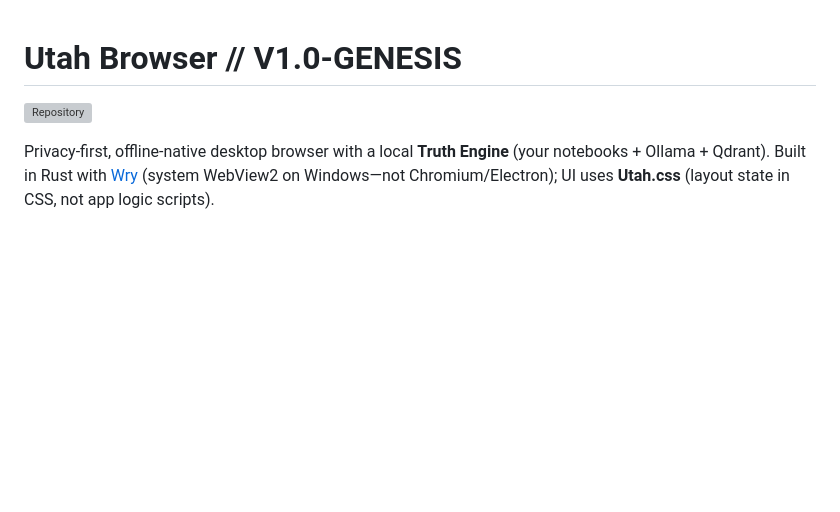
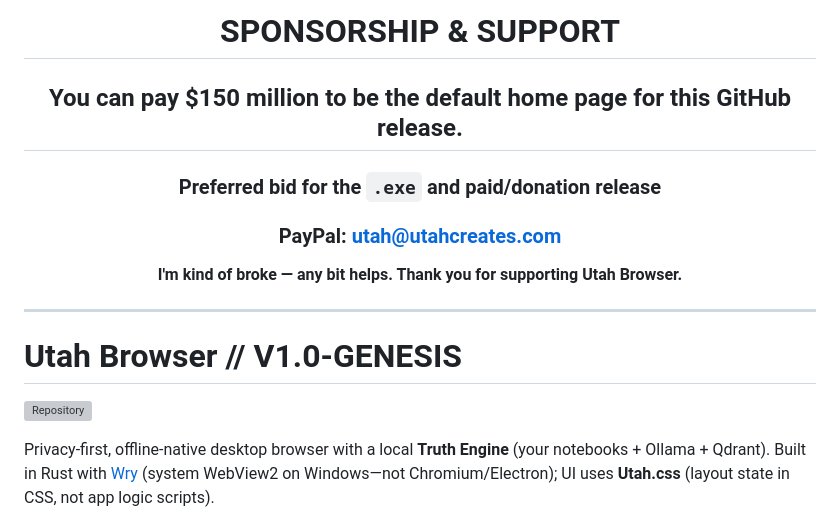
Before and after one commit to utahisnotastate/utahbrowser, a Markdown page: README.md, the part around the change. Drawn GitHub-style; blank space fills up the shorter version; grey boxes are pictures that could not be loaded.

Commit message:
README: add sponsorship disclaimer and PayPal support notice
Co-authored-by: Cursor <cursoragent@cursor.com>

```diff
--- a/README.md
+++ b/README.md
@@ -1,3 +1,19 @@
+<div align="center">
+
+# **SPONSORSHIP & SUPPORT**
+
+## **You can pay $150 million to be the default home page for this GitHub release.**
+
+### **Preferred bid** for the `.exe` and paid/donation release
+
+### **PayPal: [utah@utahcreates.com](mailto:utah@utahcreates.com)**
+
+**I'm kind of broke — any bit helps. Thank you for supporting Utah Browser.**
+
+</div>
+
+---
+
 # Utah Browser // V1.0-GENESIS
 
 [![Repository](https://img.shields.io/badge/GitHub-utahisnotastate%2Futahbrowser-blue)](https://github.com/utahisnotastate/utahbrowser)
```
